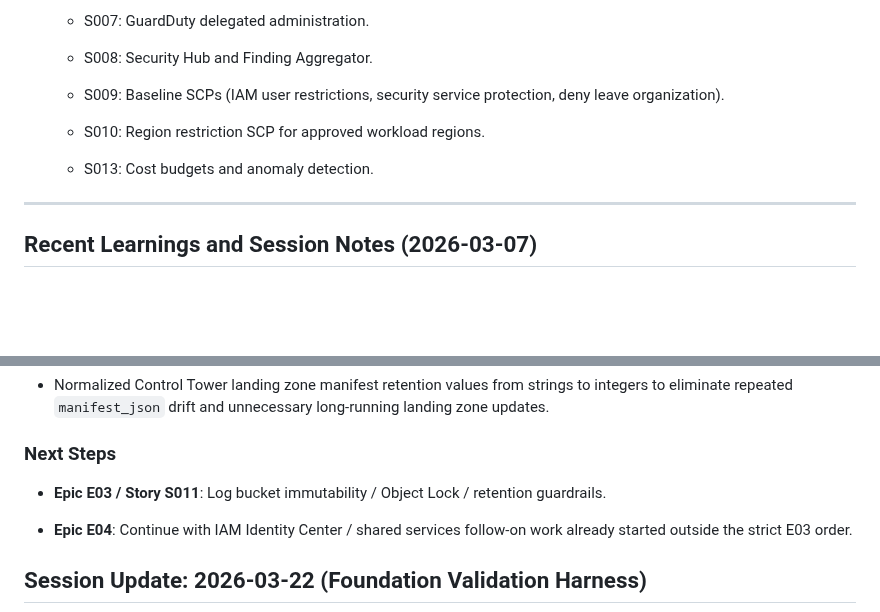
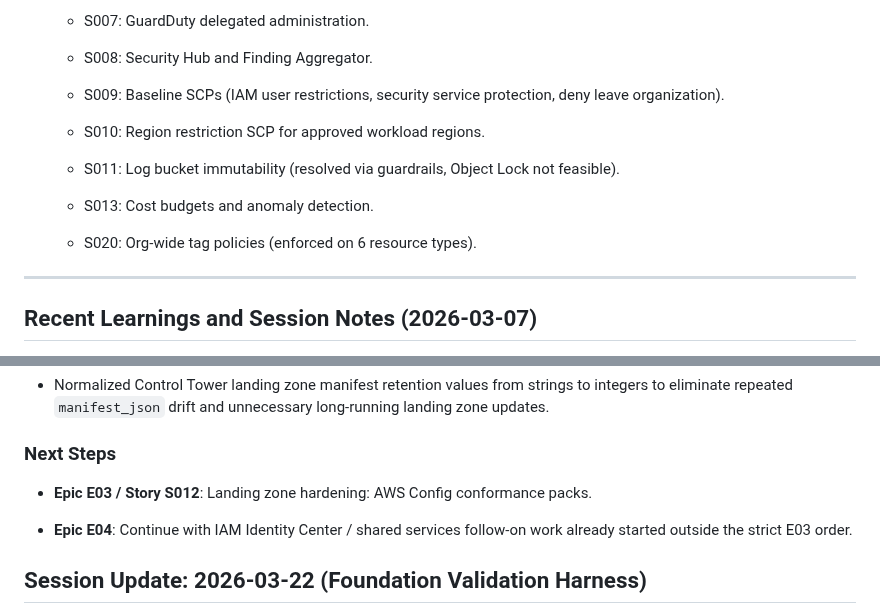
Before and after one commit to jpfreeley/infra-lab, a Markdown page: docs/build_journal/MEMORY.md, 2 parts joined by grey strips. Drawn GitHub-style; blank space fills up the shorter version.

```diff
--- a/docs/build_journal/MEMORY.md
+++ b/docs/build_journal/MEMORY.md
@@ -204,7 +204,11 @@
 
   * S010: Region restriction SCP for approved workload regions.
 
+  * S011: Log bucket immutability (resolved via guardrails, Object Lock not feasible).
+
   * S013: Cost budgets and anomaly detection.
+
+  * S020: Org-wide tag policies (enforced on 6 resource types).
 
 ---
 
@@ -329,7 +333,7 @@ This resolves the previous issues with GuardDuty delegation and CloudTrail loggi
 
 ### Next Steps
 
-* **Epic E03 / Story S011**: Log bucket immutability / Object Lock / retention guardrails.
+* **Epic E03 / Story S012**: Landing zone hardening: AWS Config conformance packs.
 
 * **Epic E04**: Continue with IAM Identity Center / shared services follow-on work already started outside the strict E03 order.
 
```
Also changed, not shown: other parts of docs/build_journal/MEMORY.md (+41 -1 lines), docs/build_journal/E03.md (+26 -4 lines).
